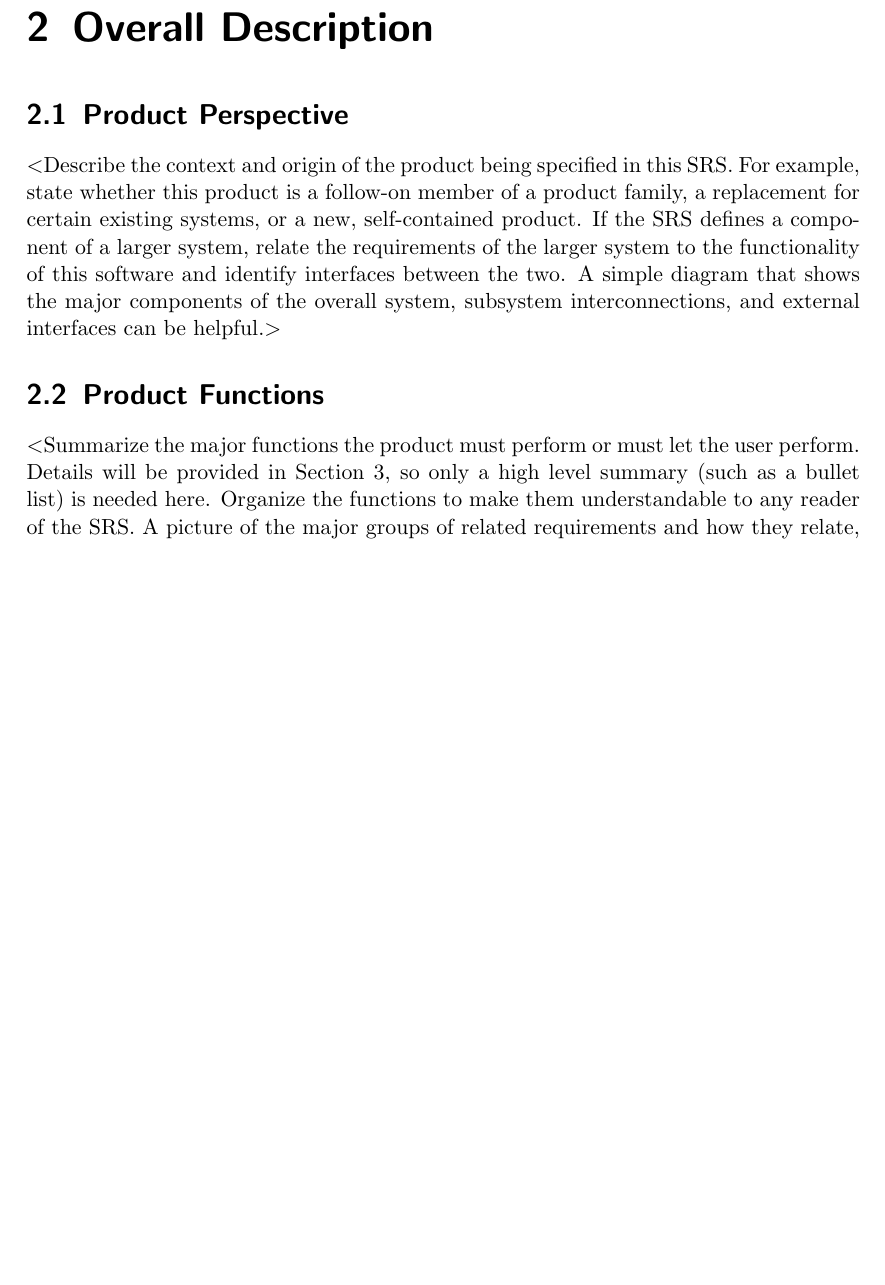
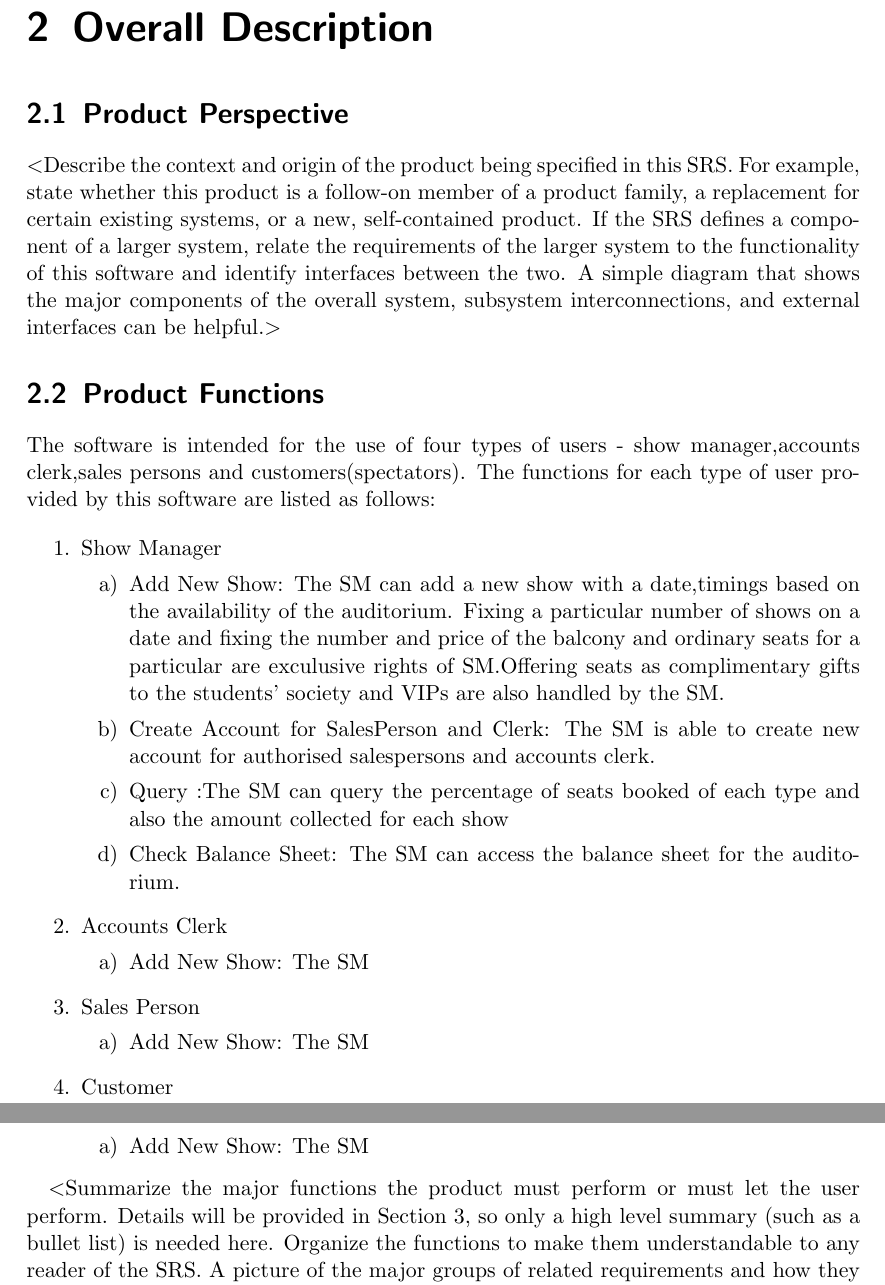
Before and after one commit to RedDocMD/SAMS, a LaTeX document (srs/srs.tex): part of page 7 of 13 before the commit and two parts of pages 7 and 8 of 14 after it, the two joined at a grey line, cut so that both start at the same text, the shorter picture padded with empty space. Compiled offline with pdfLaTeX.

Commit message:
Update 2.2.1

```diff
--- a/srs/srs.tex
+++ b/srs/srs.tex
@@ -136,6 +137,39 @@ components of the overall system, subsystem interconnections, and external
 interfaces can be helpful.$>$
 
 \section{Product Functions}
+
+The software is intended for the use of four types of users - show manager,accounts clerk,sales persons and customers(spectators). The functions for each type of user provided by this software are listed as follows:
+
+\begin{enumerate}
+\item Show Manager
+	\begin{enumerate}
+		\item Add New Show: The SM can add a new show with a date,timings based on the availability of the auditorium. Fixing a particular number of shows on a date and fixing the number and price of the balcony and ordinary seats for a particular are exculusive rights of SM.Offering seats as complimentary gifts to the students' society and VIPs are also handled by the SM.
+
+		\item Create Account for SalesPerson and Clerk: The SM is able to create new account for authorised salespersons and accounts clerk.
+
+		\item Query :The SM can query the percentage of seats booked of each type and also the amount collected for each show
+
+		\item Check Balance Sheet: The SM can access the balance sheet for the auditorium.
+	\end{enumerate}
+\item Accounts Clerk
+	\begin{enumerate}
+		\item Add New Show: The SM
+
+	\end{enumerate}
+
+\item Sales Person
+	\begin{enumerate}
+		\item Add New Show: The SM
+
+	\end{enumerate}
+
+\item Customer
+	\begin{enumerate}
+		\item Add New Show: The SM
+
+	\end{enumerate}
+\end{enumerate}
+
 $<$Summarize the major functions the product must perform or must let the user
 perform. Details will be provided in Section 3, so only a high level summary
 (such as a bullet list) is needed here. Organize the functions to make them
```
Also changed, not shown: srs/srs.tex (1 more changed lines).
